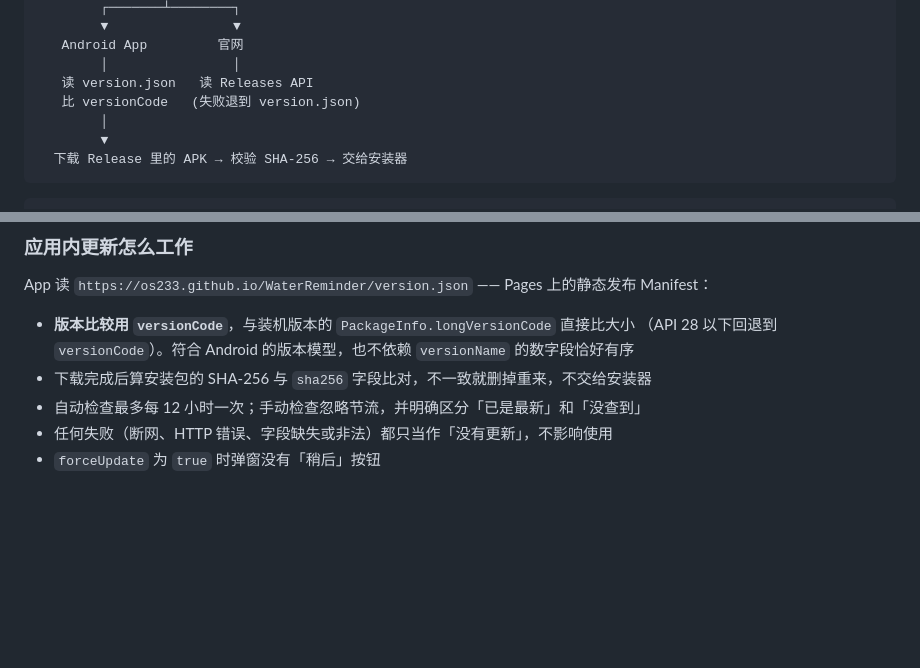
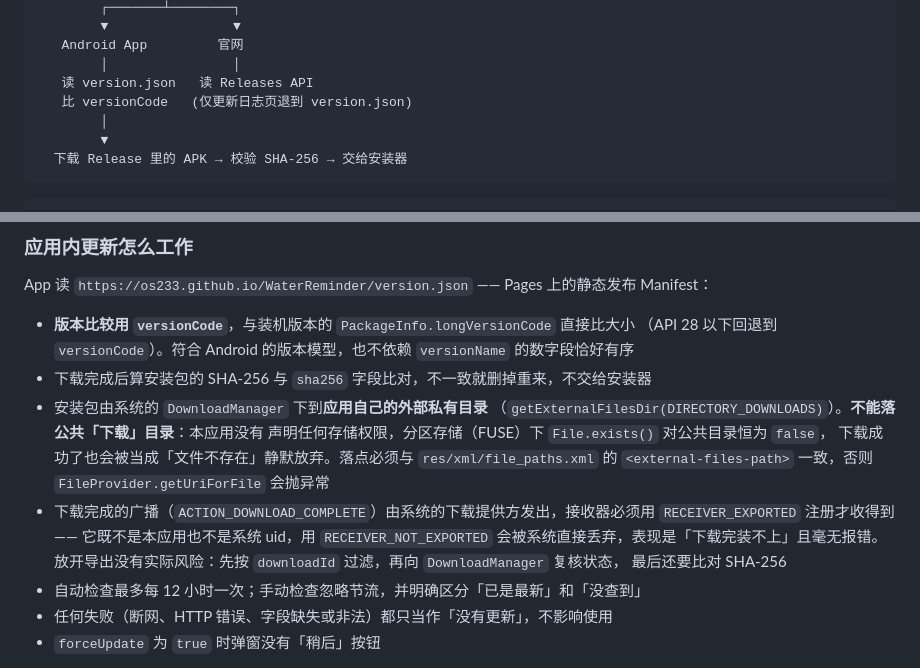
Before and after one commit to os233/WaterReminder, a Markdown page: README.md, 2 parts joined by grey strips. GitHub-like rendering; blank space fills up the shorter version.

```diff
--- a/README.md
+++ b/README.md
@@ -168,7 +168,7 @@ APK asset 与 Release 页面，页面上的说明由 CI 从 `changelog` 生成
    Android App         官网
         │                │
    读 version.json   读 Releases API
-   比 versionCode   (失败退到 version.json)
+   比 versionCode   (仅更新日志页退到 version.json)
         │
         ▼
   下载 Release 里的 APK → 校验 SHA-256 → 交给安装器
@@ -257,6 +257,16 @@ App 读 `https://os233.github.io/WaterReminder/version.json` —— Pages 上的
   （API 28 以下回退到 `versionCode`）。符合 Android 的版本模型，也不依赖 `versionName`
   的数字段恰好有序
 - 下载完成后算安装包的 SHA-256 与 `sha256` 字段比对，不一致就删掉重来，不交给安装器
+- 安装包由系统的 `DownloadManager` 下到**应用自己的外部私有目录**
+  （`getExternalFilesDir(DIRECTORY_DOWNLOADS)`）。**不能落公共「下载」目录**：本应用没有
+  声明任何存储权限，分区存储（FUSE）下 `File.exists()` 对公共目录恒为 `false`，
+  下载成功了也会被当成「文件不存在」静默放弃。落点必须与 `res/xml/file_paths.xml` 的
+  `<external-files-path>` 一致，否则 `FileProvider.getUriForFile` 会抛异常
+- 下载完成的广播（`ACTION_DOWNLOAD_COMPLETE`）由系统的下载提供方发出，接收器必须用
+  `RECEIVER_EXPORTED` 注册才收得到 —— 它既不是本应用也不是系统 uid，用
+  `RECEIVER_NOT_EXPORTED` 会被系统直接丢弃，表现是「下载完装不上」且毫无报错。
+  放开导出没有实际风险：先按 `downloadId` 过滤，再向 `DownloadManager` 复核状态，
+  最后还要比对 SHA-256
 - 自动检查最多每 12 小时一次；手动检查忽略节流，并明确区分「已是最新」和「没查到」
 - 任何失败（断网、HTTP 错误、字段缺失或非法）都只当作「没有更新」，不影响使用
 - `forceUpdate` 为 `true` 时弹窗没有「稍后」按钮
```
Also changed, not shown: AGENTS.md (+12 -0 lines).
